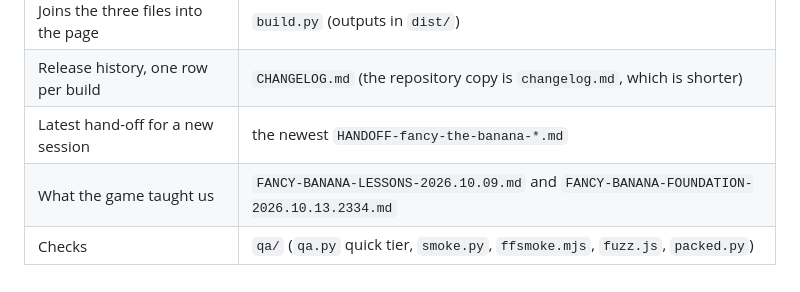
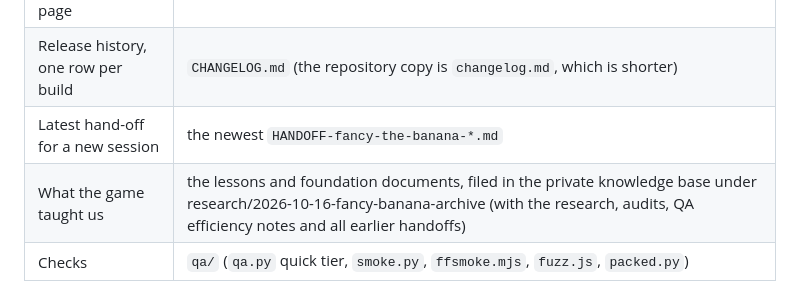
Before and after one commit to JNFoo/fancy-banana, a Markdown page: AGENTS.md, the part around the change. GitHub-like rendering.

Commit message:
AGENTS.md: point the lessons and foundation notes at the knowledge-base archive
Co-Authored-By: Claude Sonnet 5.5 <noreply@anthropic.com>

```diff
--- a/AGENTS.md
+++ b/AGENTS.md
@@ -15,7 +15,7 @@ The public repository (`fancy-banana`) holds only the built game (`index.html`),
 | Joins the three files into the page | `build.py` (outputs in `dist/`) |
 | Release history, one row per build | `CHANGELOG.md` (the repository copy is `changelog.md`, which is shorter) |
 | Latest hand-off for a new session | the newest `HANDOFF-fancy-the-banana-*.md` |
-| What the game taught us | `FANCY-BANANA-LESSONS-2026.10.09.md` and `FANCY-BANANA-FOUNDATION-2026.10.13.2334.md` |
+| What the game taught us | the lessons and foundation documents, filed in the private knowledge base under research/2026-10-16-fancy-banana-archive (with the research, audits, QA efficiency notes and all earlier handoffs) |
 | Checks | `qa/` (`qa.py` quick tier, `smoke.py`, `ffsmoke.mjs`, `fuzz.js`, `packed.py`) |
 
 Test code in `game.js` sits between `/*TEST_HOOK_START*/` and `/*TEST_HOOK_END*/`. The build removes it from the player copy, so never rely on `window.__bf` in shipped code.
```
